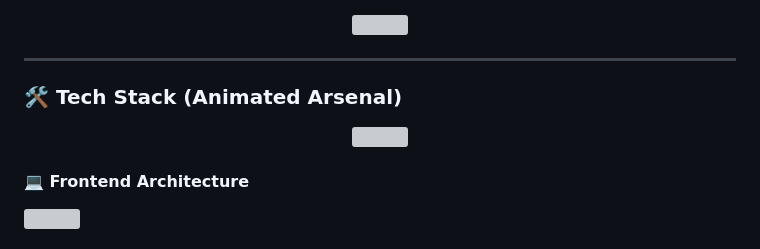
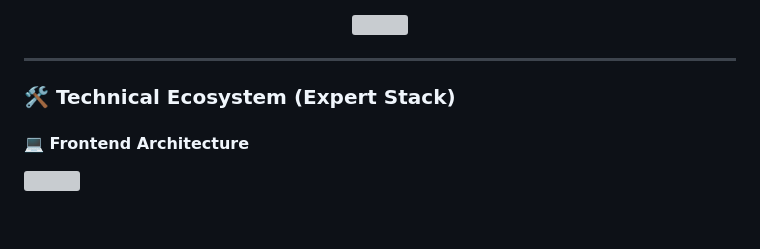
Before and after one commit to Ajaykannagit/Ajaykannagit, a Markdown page: README.md, the part around the change. Drawn GitHub-style; blank space fills up the shorter version; grey boxes are pictures that could not be loaded.

Commit message:
docs: remove problematic infinity loop animation and refine expert stack

```diff
--- a/README.md
+++ b/README.md
@@ -55,11 +55,7 @@ I architect **cloud-native solutions** that are secure by design and scalable by
 
 ---
 
-### 🛠️ Tech Stack (Animated Arsenal)
-
-<div align="center">
-  <img src="tech-stack-loop.svg" width="100%" />
-</div>
+### 🛠️ Technical Ecosystem (Expert Stack)
 
 #### 💻 Frontend Architecture
 <p>
```
